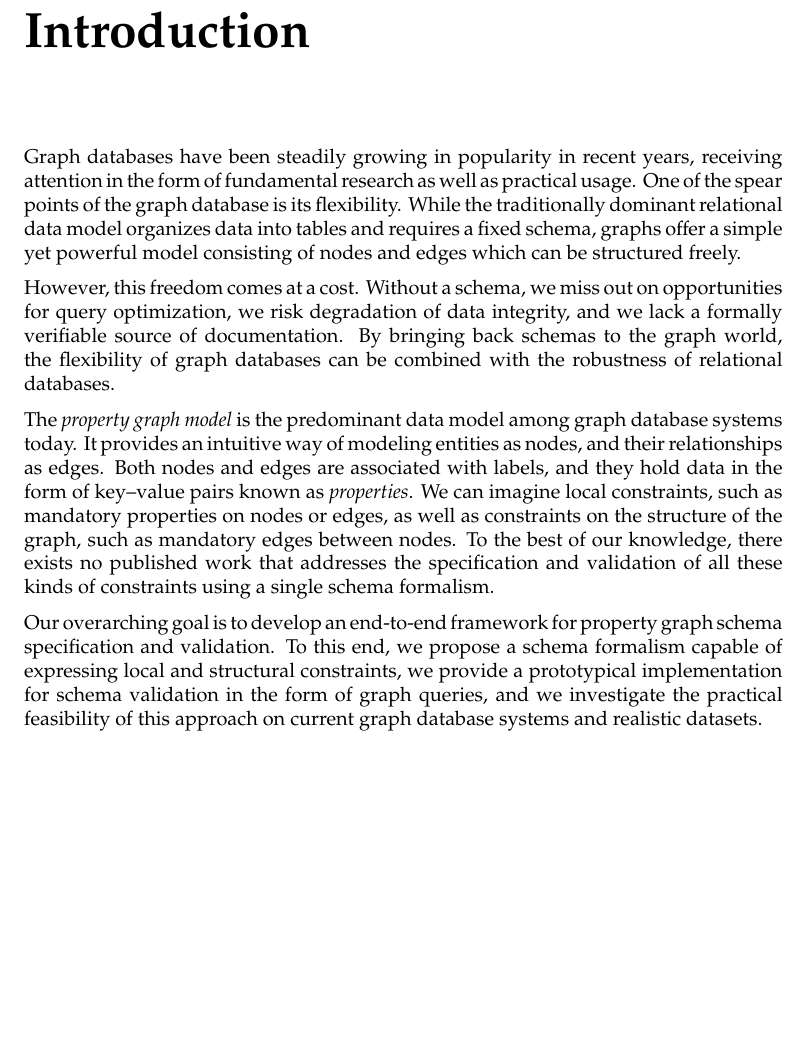
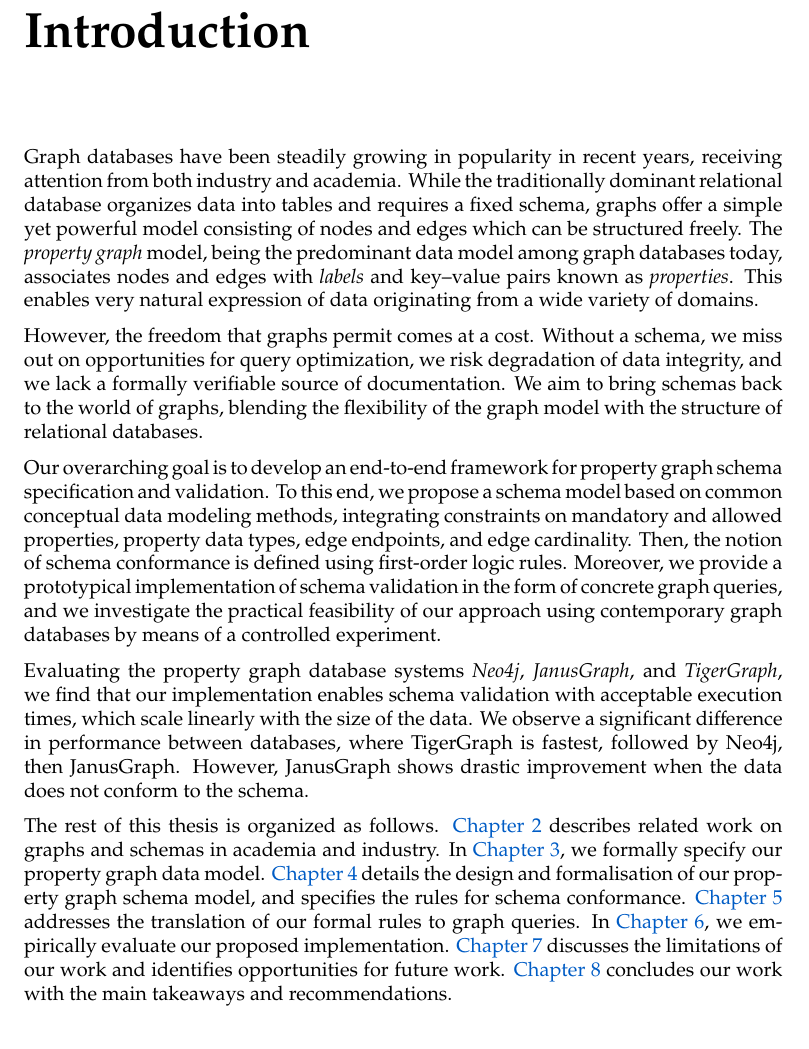
Before and after one commit to nimobeeren/thesis, a LaTeX thesis (docs/main.tex): part of page 7 of 48, cut so that both start at the same text. Compiled offline with pdfLaTeX.

Commit message:
revise introduction

```diff
--- a/docs/main.tex
+++ b/docs/main.tex
@@ -155,13 +155,15 @@
 \setcounter{page}{1}
 \renewcommand{\thepage}{\arabic{page}}
 
-Graph databases have been steadily growing in popularity in recent years, receiving attention in the form of fundamental research as well as practical usage. One of the spear points of the graph database is its flexibility. While the traditionally dominant relational data model organizes data into tables and requires a fixed schema, graphs offer a simple yet powerful model consisting of nodes and edges which can be structured freely.
+Graph databases have been steadily growing in popularity in recent years, receiving attention from both industry and academia. While the traditionally dominant relational database organizes data into tables and requires a fixed schema, graphs offer a simple yet powerful model consisting of nodes and edges which can be structured freely. The \emph{property graph} model, being the predominant data model among graph databases today, associates nodes and edges with \emph{labels} and key--value pairs known as \emph{properties}. This enables very natural expression of data originating from a wide variety of domains.
 
-However, this freedom comes at a cost. Without a schema, we miss out on opportunities for query optimization, we risk degradation of data integrity, and we lack a formally verifiable source of documentation. By bringing back schemas to the graph world, the flexibility of graph databases can be combined with the robustness of relational databases.
+However, the freedom that graphs permit comes at a cost. Without a schema, we miss out on opportunities for query optimization, we risk degradation of data integrity, and we lack a formally verifiable source of documentation. We aim to bring schemas back to the world of graphs, blending the flexibility of the graph model with the structure of relational databases.
 
-The \emph{property graph model} is the predominant data model among graph database systems today. It provides an intuitive way of modeling entities as nodes, and their relationships as edges. Both nodes and edges are associated with labels, and they hold data in the form of key--value pairs known as \emph{properties}. We can imagine local constraints, such as mandatory properties on nodes or edges, as well as constraints on the structure of the graph, such as mandatory edges between nodes. To the best of our knowledge, there exists no published work that addresses the specification and validation of all these kinds of constraints using a single schema formalism.
+Our overarching goal is to develop an end-to-end framework for property graph schema specification and validation. To this end, we propose a schema model based on common conceptual data modeling methods, integrating constraints on mandatory and allowed properties, property data types, edge endpoints, and edge cardinality. Then, the notion of schema conformance is defined using first-order logic rules. Moreover, we provide a prototypical implementation of schema validation in the form of concrete graph queries, and we investigate the practical feasibility of our approach using contemporary graph databases by means of a controlled experiment.
 
-Our overarching goal is to develop an end-to-end framework for property graph schema specification and validation. To this end, we propose a schema formalism capable of expressing local and structural constraints, we provide a prototypical implementation for schema validation in the form of graph queries, and we investigate the practical feasibility of this approach on current graph database systems and realistic datasets.
+Evaluating the property graph database systems \emph{Neo4j}, \emph{JanusGraph}, and \emph{TigerGraph}, we find that our implementation enables schema validation with acceptable execution times, which scale linearly with the size of the data. We observe a significant difference in performance between databases, where TigerGraph is fastest, followed by Neo4j, then JanusGraph. However, JanusGraph shows drastic improvement when the data does not conform to the schema.
+
+The rest of this thesis is organized as follows. \autoref{ch:related-work} describes related work on graphs and schemas in academia and industry. In \autoref{ch:data-model}, we formally specify our property graph data model. \autoref{ch:pg-schema} details the design and formalisation of our property graph schema model, and specifies the rules for schema conformance. \autoref{ch:practice} addresses the translation of our formal rules to graph queries. In \autoref{ch:experiment}, we empirically evaluate our proposed implementation. \autoref{ch:limitations} discusses the limitations of our work and identifies opportunities for future work. \autoref{ch:conclusion} concludes our work with the main takeaways and recommendations.
 
 \chapter{Related Work}
 \label{ch:related-work}
```
Also changed, not shown: docs/main.tex (4 more changed lines).
